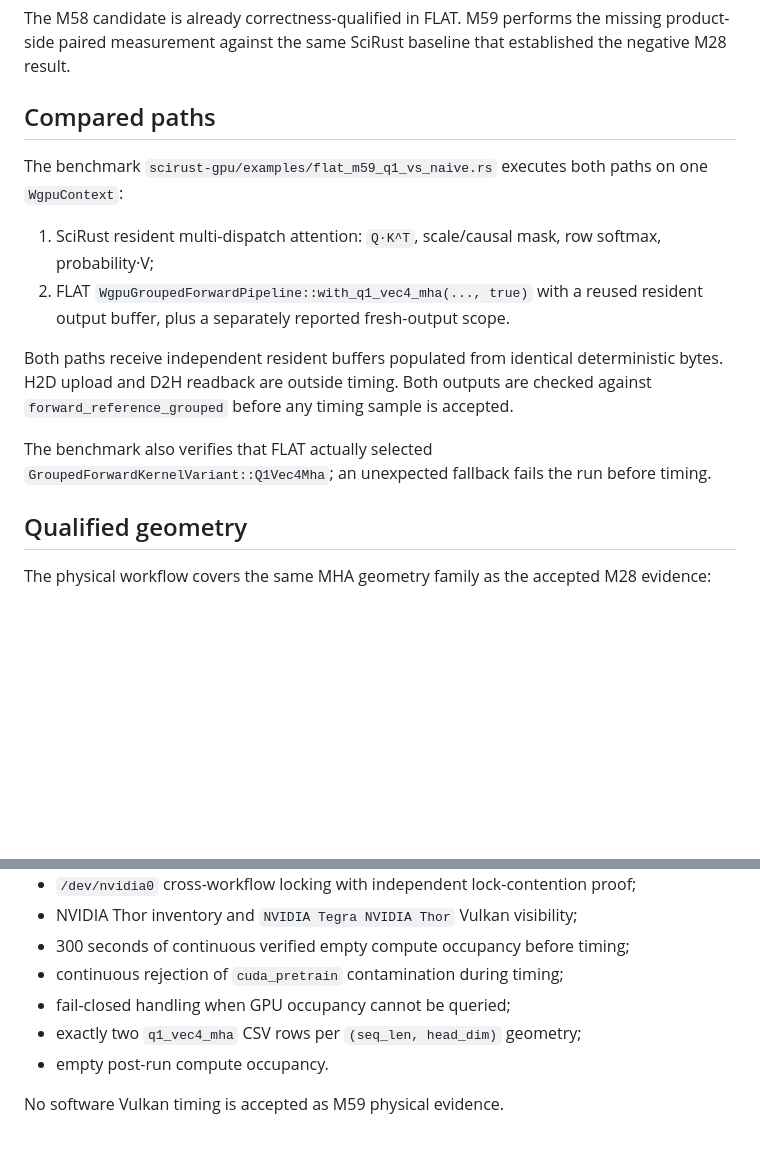
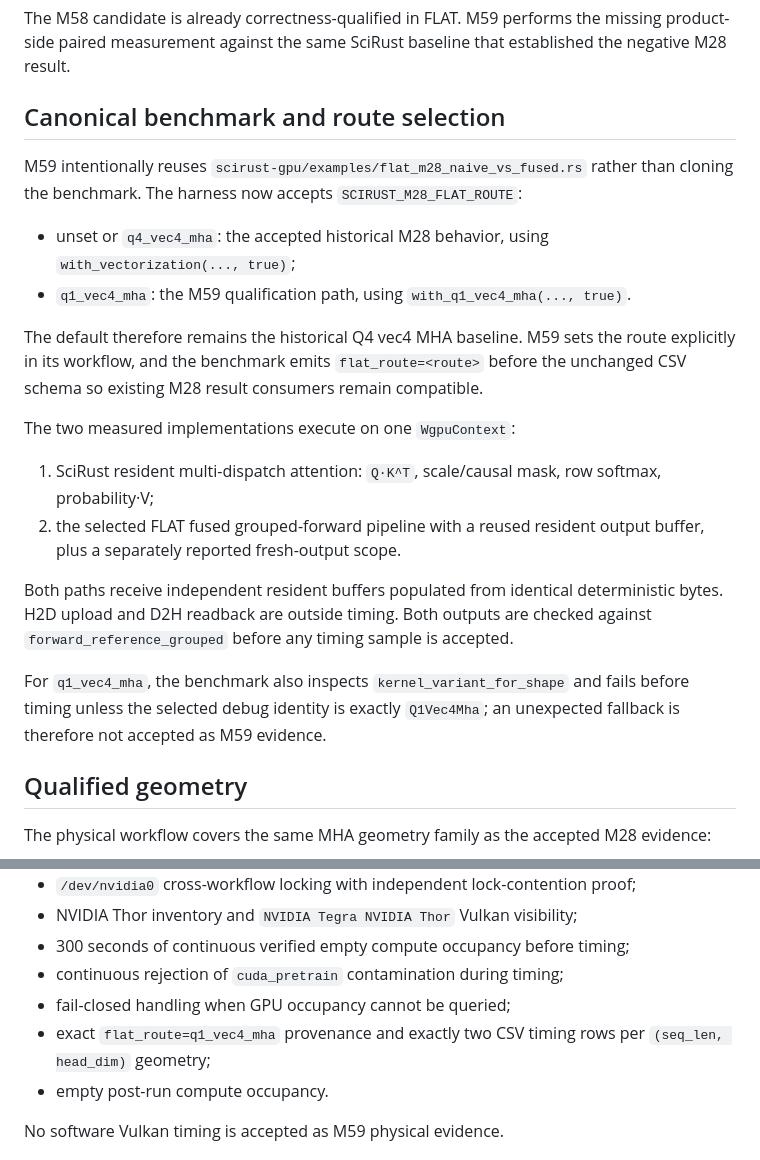
Before and after one commit to CHECKUPAUTO/scirust, a Markdown page: docs/FLAT_M59_Q1_THOR_QUALIFICATION.md, 2 parts joined by grey strips. GitHub-like rendering; blank space fills up the shorter version.

Commit message:
docs(m59): document canonical route-selectable M28 harness

```diff
--- a/docs/FLAT_M59_Q1_THOR_QUALIFICATION.md
+++ b/docs/FLAT_M59_Q1_THOR_QUALIFICATION.md
@@ -8,16 +8,23 @@ The accepted M28 physical-Thor evidence showed the qualified Q4 vec4 MHA route s
 
 The M58 candidate is already correctness-qualified in FLAT. M59 performs the missing product-side paired measurement against the same SciRust baseline that established the negative M28 result.
 
-## Compared paths
+## Canonical benchmark and route selection
 
-The benchmark `scirust-gpu/examples/flat_m59_q1_vs_naive.rs` executes both paths on one `WgpuContext`:
+M59 intentionally reuses `scirust-gpu/examples/flat_m28_naive_vs_fused.rs` rather than cloning the benchmark. The harness now accepts `SCIRUST_M28_FLAT_ROUTE`:
+
+- unset or `q4_vec4_mha`: the accepted historical M28 behavior, using `with_vectorization(..., true)`;
+- `q1_vec4_mha`: the M59 qualification path, using `with_q1_vec4_mha(..., true)`.
+
+The default therefore remains the historical Q4 vec4 MHA baseline. M59 sets the route explicitly in its workflow, and the benchmark emits `flat_route=<route>` before the unchanged CSV schema so existing M28 result consumers remain compatible.
+
+The two measured implementations execute on one `WgpuContext`:
 
 1. SciRust resident multi-dispatch attention: `Q·K^T`, scale/causal mask, row softmax, probability·V;
-2. FLAT `WgpuGroupedForwardPipeline::with_q1_vec4_mha(..., true)` with a reused resident output buffer, plus a separately reported fresh-output scope.
+2. the selected FLAT fused grouped-forward pipeline with a reused resident output buffer, plus a separately reported fresh-output scope.
 
 Both paths receive independent resident buffers populated from identical deterministic bytes. H2D upload and D2H readback are outside timing. Both outputs are checked against `forward_reference_grouped` before any timing sample is accepted.
 
-The benchmark also verifies that FLAT actually selected `GroupedForwardKernelVariant::Q1Vec4Mha`; an unexpected fallback fails the run before timing.
+For `q1_vec4_mha`, the benchmark also inspects `kernel_variant_for_shape` and fails before timing unless the selected debug identity is exactly `Q1Vec4Mha`; an unexpected fallback is therefore not accepted as M59 evidence.
 
 ## Qualified geometry
 
@@ -45,7 +52,7 @@ The three measured scopes (SciRust naive, FLAT fresh-output, FLAT reused-output)
 - 300 seconds of continuous verified empty compute occupancy before timing;
 - continuous rejection of `cuda_pretrain` contamination during timing;
 - fail-closed handling when GPU occupancy cannot be queried;
-- exactly two `q1_vec4_mha` CSV rows per `(seq_len, head_dim)` geometry;
+- exact `flat_route=q1_vec4_mha` provenance and exactly two CSV timing rows per `(seq_len, head_dim)` geometry;
 - empty post-run compute occupancy.
 
 No software Vulkan timing is accepted as M59 physical evidence.
```
